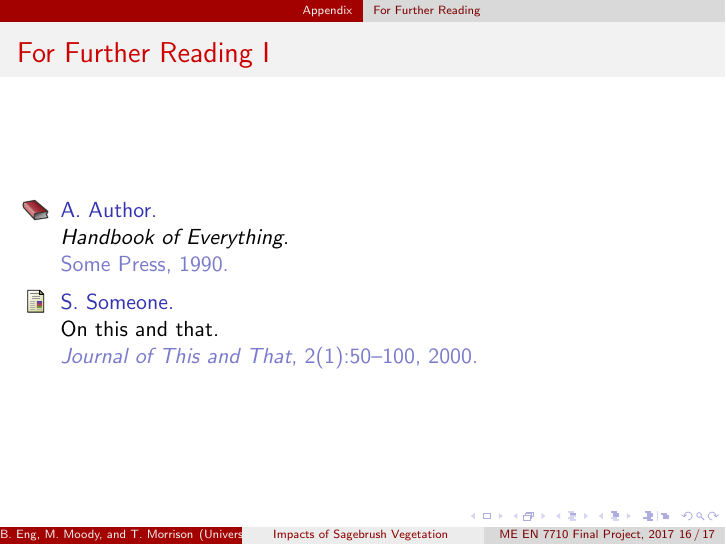
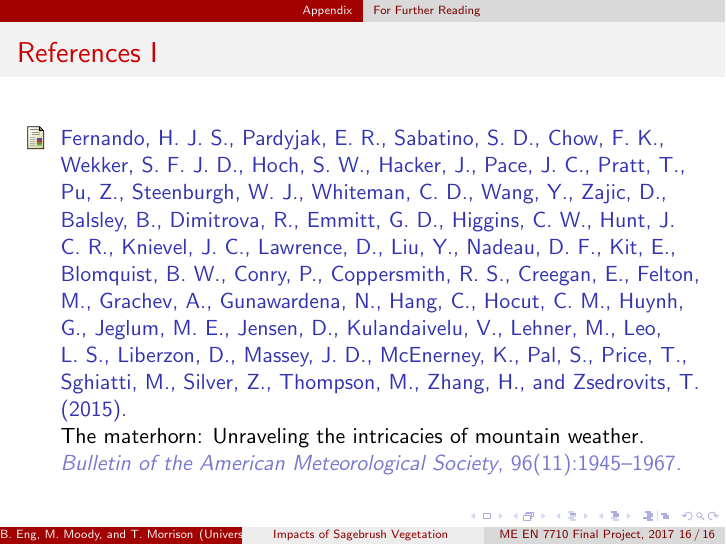
Before and after one commit to byroneng/EFD-Final-Project, LaTeX slides (tex/Presentation.tex): page 16 of 17 before the commit and page 16 of 16 after it. Compiled offline with pdfLaTeX.

Commit message:
Minor fix to references slide.

```diff
--- a/tex/Presentation.tex
+++ b/tex/Presentation.tex
@@ -259,35 +259,32 @@ Here is an example of an example block.
 \subsection<presentation>*{For Further Reading}
 
 \begin{frame}[allowframebreaks]
-  \frametitle<presentation>{For Further Reading}
-
-  \begin{thebibliography}{10}
-
-  \beamertemplatebookbibitems
-  % Start with overview books.
-
-  \bibitem{Author1990}
-    A.~Author.
-    \newblock {\em Handbook of Everything}.
-    \newblock Some Press, 1990.
-
-
-  \beamertemplatearticlebibitems
-  % Followed by interesting articles. Keep the list short.
-
-  \bibitem{Someone2000}
-    S.~Someone.
-    \newblock On this and that.
-    \newblock {\em Journal of This and That}, 2(1):50--100,
-    2000.
-  \end{thebibliography}
-\end{frame}
-
-\begin{frame}{References}
+  \frametitle<presentation>{References}
 
 \bibliography{references}
 \bibliographystyle{apalike}
-
+%  \begin{thebibliography}{10}
+%
+%  \beamertemplatebookbibitems
+%  % Start with overview books.
+%
+%  \bibitem{Author1990}
+%    A.~Author.
+%    \newblock {\em Handbook of Everything}.
+%    \newblock Some Press, 1990.
+%
+%
+%  \beamertemplatearticlebibitems
+%  % Followed by interesting articles. Keep the list short.
+%
+%  \bibitem{Someone2000}
+%    S.~Someone.
+%    \newblock On this and that.
+%    \newblock {\em Journal of This and That}, 2(1):50--100,
+%    2000.
+%  \end{thebibliography}
 \end{frame}
 
+
+
 \end{document}
```
